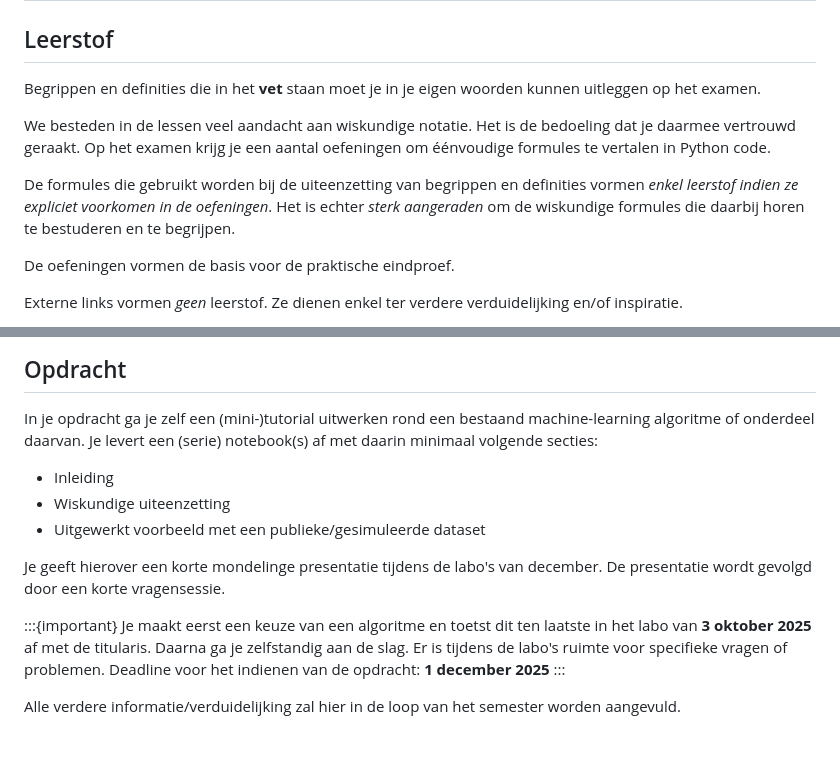
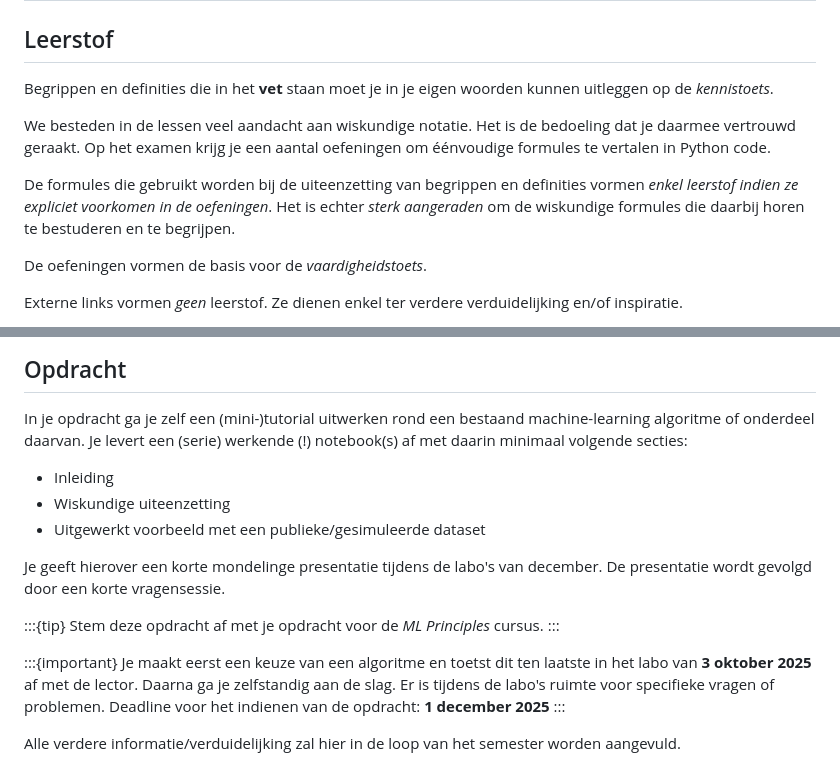
Before and after one commit to ap-mdi-it/ml-courses, a Markdown page: book/math_foundations/afspraken.md, 2 parts joined by grey strips. Rendered like a GitHub page; blank space fills up the shorter version.

```diff
--- a/book/math_foundations/afspraken.md
+++ b/book/math_foundations/afspraken.md
@@ -1,14 +1,14 @@
 # Afspraken
 
 ## Leerstof
-Begrippen en definities die in het **vet** staan moet je in je eigen woorden kunnen uitleggen op het examen.
+Begrippen en definities die in het **vet** staan moet je in je eigen woorden kunnen uitleggen op de _kennistoets_.
 
 We besteden in de lessen veel aandacht aan wiskundige notatie. Het is de bedoeling dat je daarmee vertrouwd geraakt.
 Op het examen krijg je een aantal oefeningen om éénvoudige formules te vertalen in Python code.
 
 De formules die gebruikt worden bij de uiteenzetting van begrippen en definities vormen _enkel leerstof indien ze expliciet voorkomen in de oefeningen_. Het is echter _sterk aangeraden_ om de wiskundige formules die daarbij horen te bestuderen en te begrijpen.
 
-De oefeningen vormen de basis voor de praktische eindproef.
+De oefeningen vormen de basis voor de _vaardigheidstoets_.
 
 Externe links vormen _geen_ leerstof. Ze dienen enkel ter verdere verduidelijking en/of inspiratie.
 
@@ -30,15 +30,19 @@ Neem notas tijdens de les!
 
 ## Opdracht
 In je opdracht ga je zelf een (mini-)tutorial uitwerken rond een bestaand machine-learning algoritme of onderdeel daarvan.
-Je levert een (serie) notebook(s) af met daarin minimaal volgende secties:
+Je levert een (serie) werkende (!) notebook(s) af met daarin minimaal volgende secties:
 - Inleiding
 - Wiskundige uiteenzetting
 - Uitgewerkt voorbeeld met een publieke/gesimuleerde dataset
 
 Je geeft hierover een korte mondelinge presentatie tijdens de labo's van december. De presentatie wordt gevolgd door een korte vragensessie.
 
+:::{tip}
+Stem deze opdracht af met je opdracht voor de _ML Principles_ cursus.
+:::
+
 :::{important}
-Je maakt eerst een keuze van een algoritme en toetst dit ten laatste in het labo van **3 oktober 2025** af met de titularis.
+Je maakt eerst een keuze van een algoritme en toetst dit ten laatste in het labo van **3 oktober 2025** af met de lector.
 Daarna ga je zelfstandig aan de slag. Er is tijdens de labo's ruimte voor specifieke vragen of problemen.
 Deadline voor het indienen van de opdracht: **1 december 2025**
 :::
```
Also changed, not shown: book/ml_principles/afspraken.md (+17 -8 lines), img/tensors.png (added), 5 other files.
